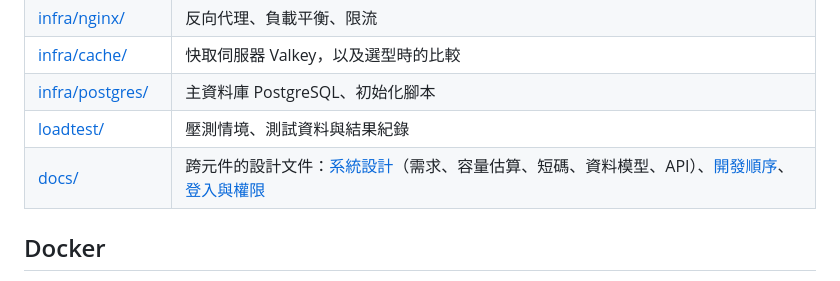
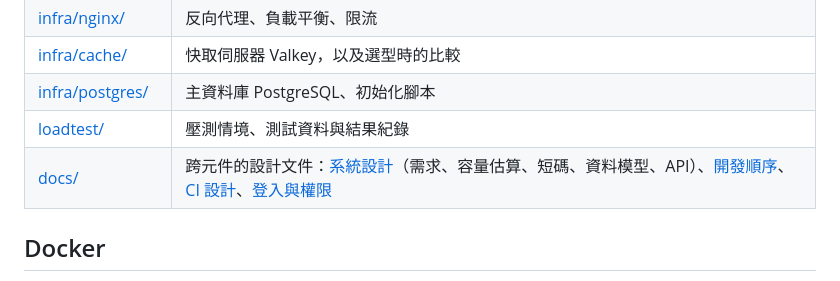
Before and after one commit to tarrragon/tinyurl-test, a Markdown page: README.md, the part around the change. GitHub-like rendering.

```diff
--- a/README.md
+++ b/README.md
@@ -55,7 +55,7 @@
 | [infra/cache/](infra/cache/README.md)      | 快取伺服器 Valkey，以及選型時的比較                     |
 | [infra/postgres/](infra/postgres/README.md) | 主資料庫 PostgreSQL、初始化腳本                        |
 | [loadtest/](loadtest/README.md)            | 壓測情境、測試資料與結果紀錄                            |
-| [docs/](docs/)                             | 跨元件的設計文件：[系統設計](docs/system-design.md)（需求、容量估算、短碼、資料模型、API）、[開發順序](docs/roadmap.md)、[登入與權限](docs/auth-and-roles.md) |
+| [docs/](docs/)                             | 跨元件的設計文件：[系統設計](docs/system-design.md)（需求、容量估算、短碼、資料模型、API）、[開發順序](docs/roadmap.md)、[CI 設計](docs/ci.md)、[登入與權限](docs/auth-and-roles.md) |
 
 ## Docker
 
```
Also changed, not shown: docs/ci.md (added, +60 -0 lines), docs/roadmap.md (+4 -3 lines).
